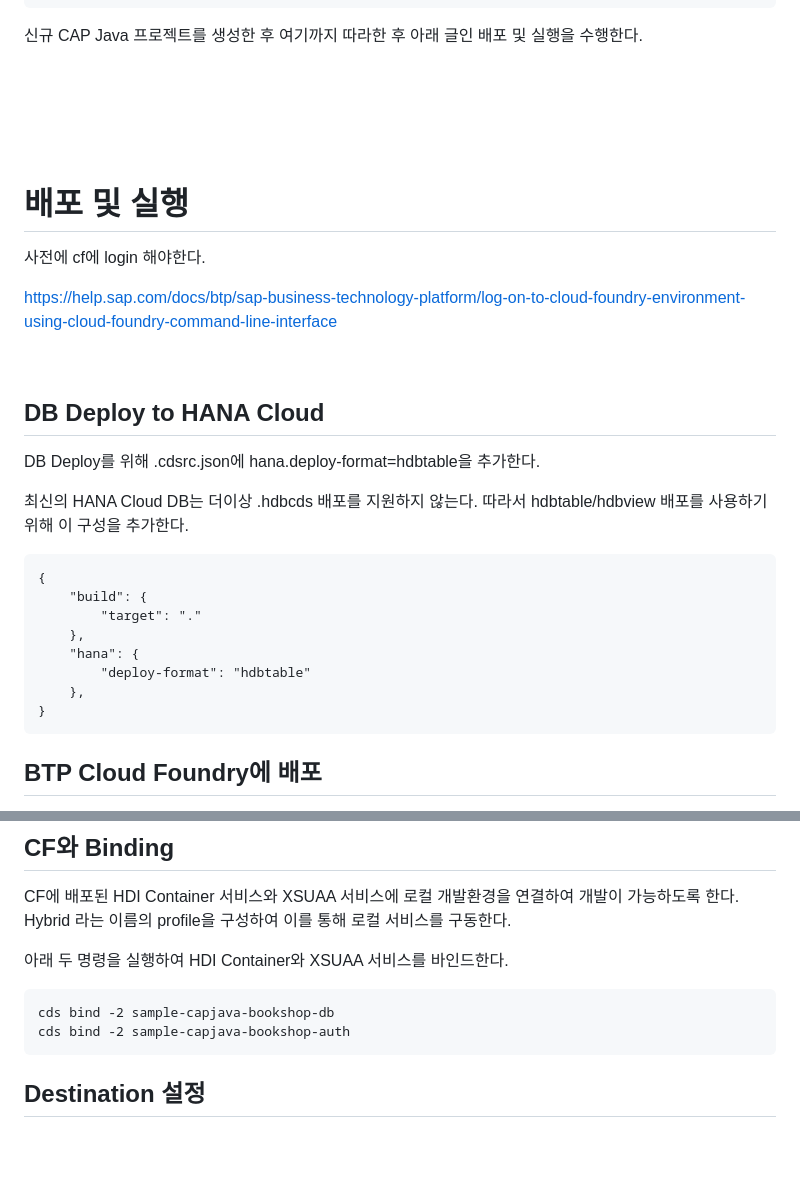
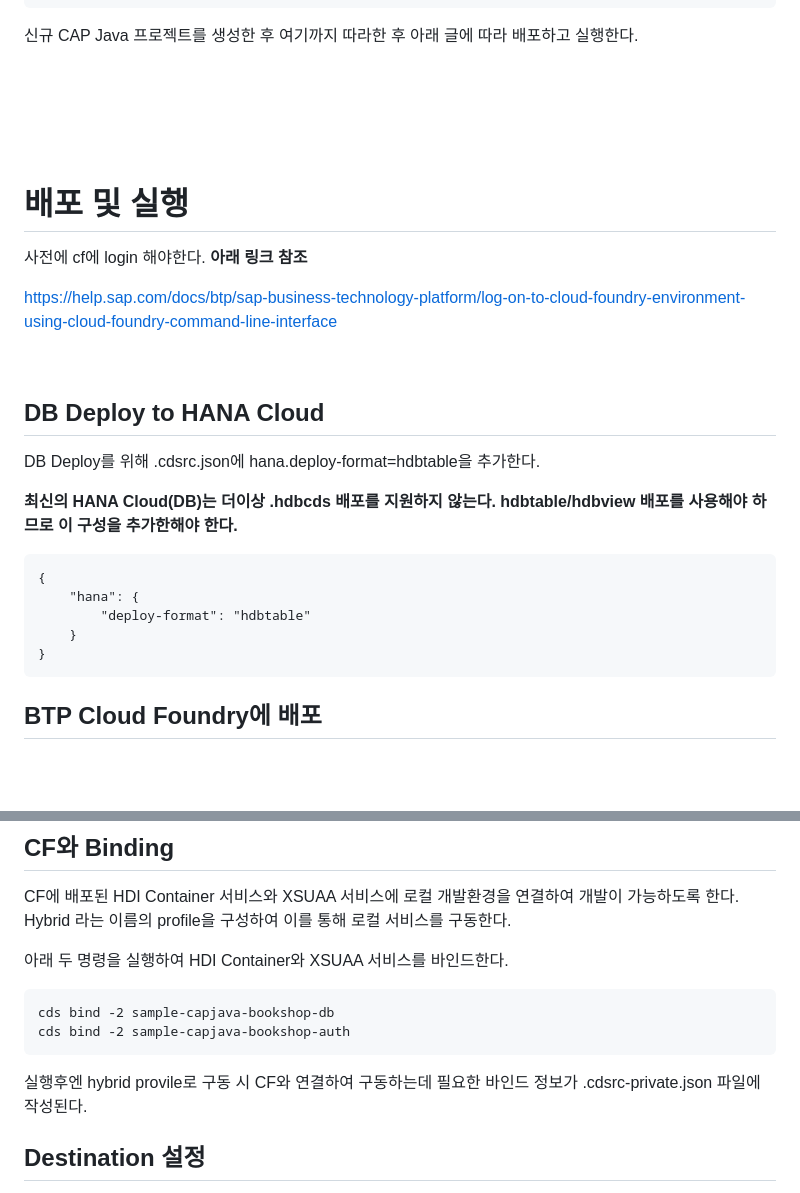
Before and after one commit to devidiot/sample-capjava-bookshop, a Markdown page: README.md, 2 parts joined by grey strips. GitHub-like rendering; blank space fills up the shorter version.

Commit message:
manual updated

````diff
--- a/README.md
+++ b/README.md
@@ -124,12 +124,12 @@ welcomeFile로 지정한 app/index.html을 생성하여 아래와 같이 작성
 </HTML>
 ```
 
-신규 CAP Java 프로젝트를 생성한 후 여기까지 따라한 후 아래 글인 배포 및 실행을 수행한다.
+신규 CAP Java 프로젝트를 생성한 후 여기까지 따라한 후 아래 글에 따라 배포하고 실행한다.
 
 <br/> <br/> <br/> <br/>
 
 # 배포 및 실행
-사전에 cf에 login 해야한다.
+사전에 cf에 login 해야한다. **아래 링크 참조**
 
 https://help.sap.com/docs/btp/sap-business-technology-platform/log-on-to-cloud-foundry-environment-using-cloud-foundry-command-line-interface
 
@@ -139,16 +139,13 @@ https://help.sap.com/docs/btp/sap-business-technology-platform/log-on-to-cloud-f
 
 DB Deploy를 위해 .cdsrc.json에 hana.deploy-format=hdbtable을 추가한다.
 
-최신의 HANA Cloud DB는 더이상 .hdbcds 배포를 지원하지 않는다. 따라서 hdbtable/hdbview 배포를 사용하기 위해 이 구성을 추가한다.
+**최신의 HANA Cloud(DB)는 더이상 .hdbcds 배포를 지원하지 않는다. hdbtable/hdbview 배포를 사용해야 하므로 이 구성을 추가한해야 한다.**
 
 ```
 {
-    "build": {
-        "target": "."
-    },
     "hana": {
         "deploy-format": "hdbtable"
-    },
+    }
 }
 ```
 
@@ -198,7 +195,7 @@ Hybrid 라는 이름의 profile을 구성하여 이를 통해 로컬 서비스
 cds bind -2 sample-capjava-bookshop-db
 cds bind -2 sample-capjava-bookshop-auth
 ```
-
+실행후엔 hybrid provile로 구동 시 CF와 연결하여 구동하는데 필요한 바인드 정보가 .cdsrc-private.json 파일에 작성된다.
 
 ## Destination 설정
 
````
